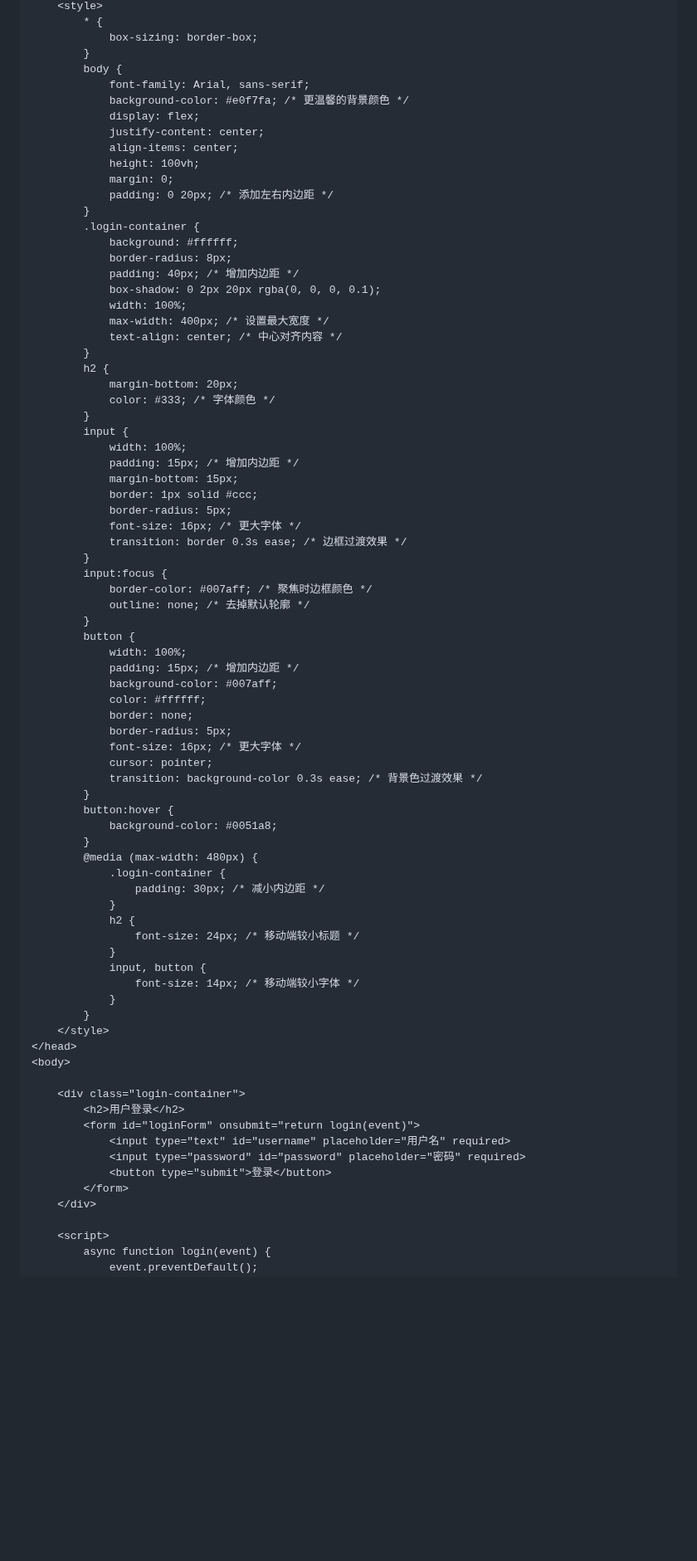
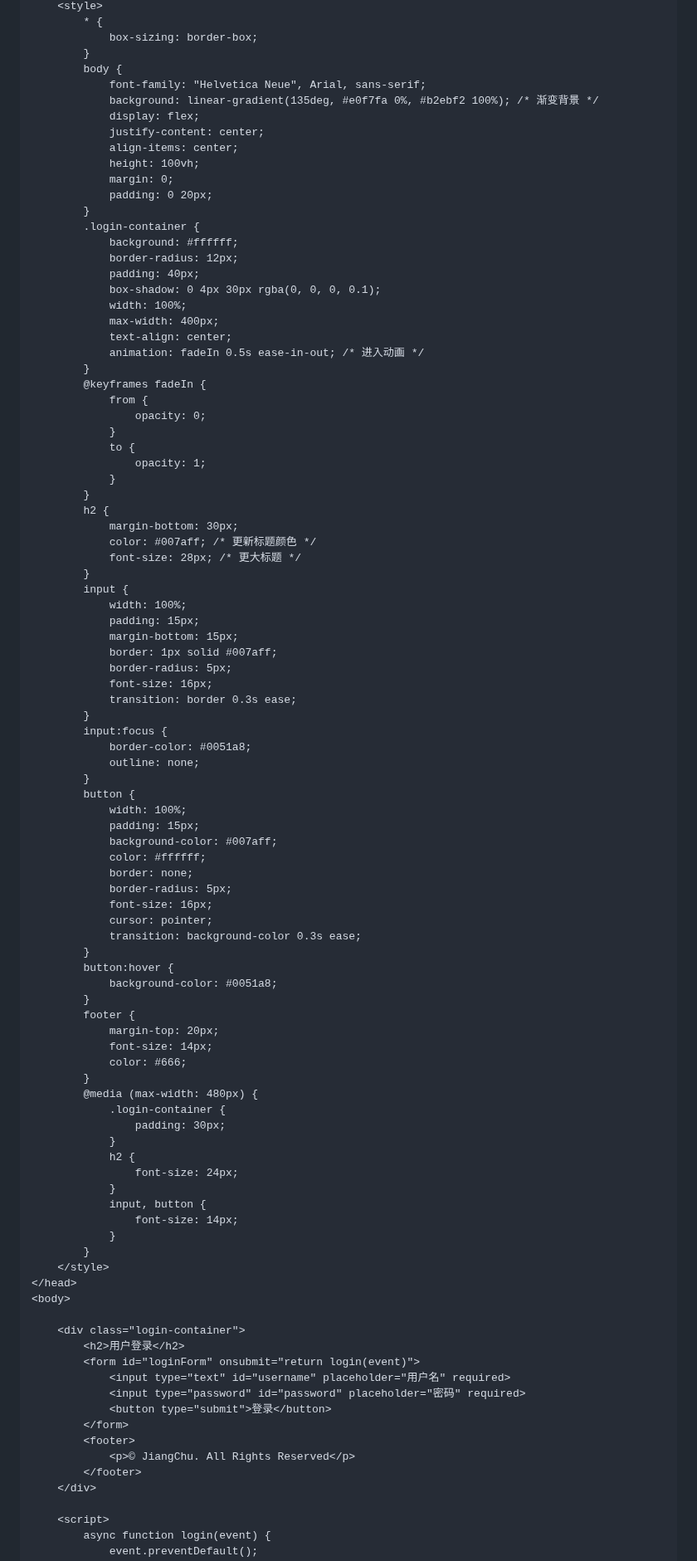
Before and after one commit to arloor/nftables-nat-rust, a Markdown page: webui/README.md, the part around one of its changes. Shown at 83% size. GitHub-like rendering; blank space fills up the shorter version.

```diff
--- a/webui/README.md
+++ b/webui/README.md
@@ -275,64 +275,79 @@ https.createServer(options, app).listen(PORT, () => {
             box-sizing: border-box;
         }
         body {
-            font-family: Arial, sans-serif;
-            background-color: #e0f7fa; /* 更温馨的背景颜色 */
+            font-family: "Helvetica Neue", Arial, sans-serif;
+            background: linear-gradient(135deg, #e0f7fa 0%, #b2ebf2 100%); /* 渐变背景 */
             display: flex;
             justify-content: center;
             align-items: center;
             height: 100vh;
             margin: 0;
-            padding: 0 20px; /* 添加左右内边距 */
+            padding: 0 20px;
         }
         .login-container {
             background: #ffffff;
-            border-radius: 8px;
-            padding: 40px; /* 增加内边距 */
-            box-shadow: 0 2px 20px rgba(0, 0, 0, 0.1);
+            border-radius: 12px;
+            padding: 40px;
+            box-shadow: 0 4px 30px rgba(0, 0, 0, 0.1);
             width: 100%;
-            max-width: 400px; /* 设置最大宽度 */
-            text-align: center; /* 中心对齐内容 */
+            max-width: 400px;
+            text-align: center;
+            animation: fadeIn 0.5s ease-in-out; /* 进入动画 */
+        }
+        @keyframes fadeIn {
+            from {
+                opacity: 0;
+            }
+            to {
+                opacity: 1;
+            }
         }
         h2 {
-            margin-bottom: 20px;
-            color: #333; /* 字体颜色 */
+            margin-bottom: 30px;
+            color: #007aff; /* 更新标题颜色 */
+            font-size: 28px; /* 更大标题 */
         }
         input {
             width: 100%;
-            padding: 15px; /* 增加内边距 */
+            padding: 15px;
             margin-bottom: 15px;
-            border: 1px solid #ccc;
+            border: 1px solid #007aff;
             border-radius: 5px;
-            font-size: 16px; /* 更大字体 */
-            transition: border 0.3s ease; /* 边框过渡效果 */
+            font-size: 16px;
+            transition: border 0.3s ease;
         }
         input:focus {
-            border-color: #007aff; /* 聚焦时边框颜色 */
-            outline: none; /* 去掉默认轮廓 */
+            border-color: #0051a8;
+            outline: none;
         }
         button {
             width: 100%;
-            padding: 15px; /* 增加内边距 */
+            padding: 15px;
             background-color: #007aff;
             color: #ffffff;
             border: none;
             border-radius: 5px;
-            font-size: 16px; /* 更大字体 */
+            font-size: 16px;
             cursor: pointer;
-            transition: background-color 0.3s ease; /* 背景色过渡效果 */
+            transition: background-color 0.3s ease;
         }
         button:hover {
             background-color: #0051a8;
         }
+        footer {
+            margin-top: 20px;
+            font-size: 14px;
+            color: #666;
+        }
         @media (max-width: 480px) {
             .login-container {
-                padding: 30px; /* 减小内边距 */
+                padding: 30px;
             }
             h2 {
-                font-size: 24px; /* 移动端较小标题 */
+                font-size: 24px;
             }
             input, button {
-                font-size: 14px; /* 移动端较小字体 */
+                font-size: 14px;
             }
         }
     </style>
@@ -346,6 +361,9 @@ https.createServer(options, app).listen(PORT, () => {
             <input type="password" id="password" placeholder="密码" required>
             <button type="submit">登录</button>
         </form>
+        <footer>
+            <p>© JiangChu. All Rights Reserved</p>
+        </footer>
     </div>
 
     <script>
```
Also changed, not shown: other parts of webui/README.md (+30 -9 lines).
